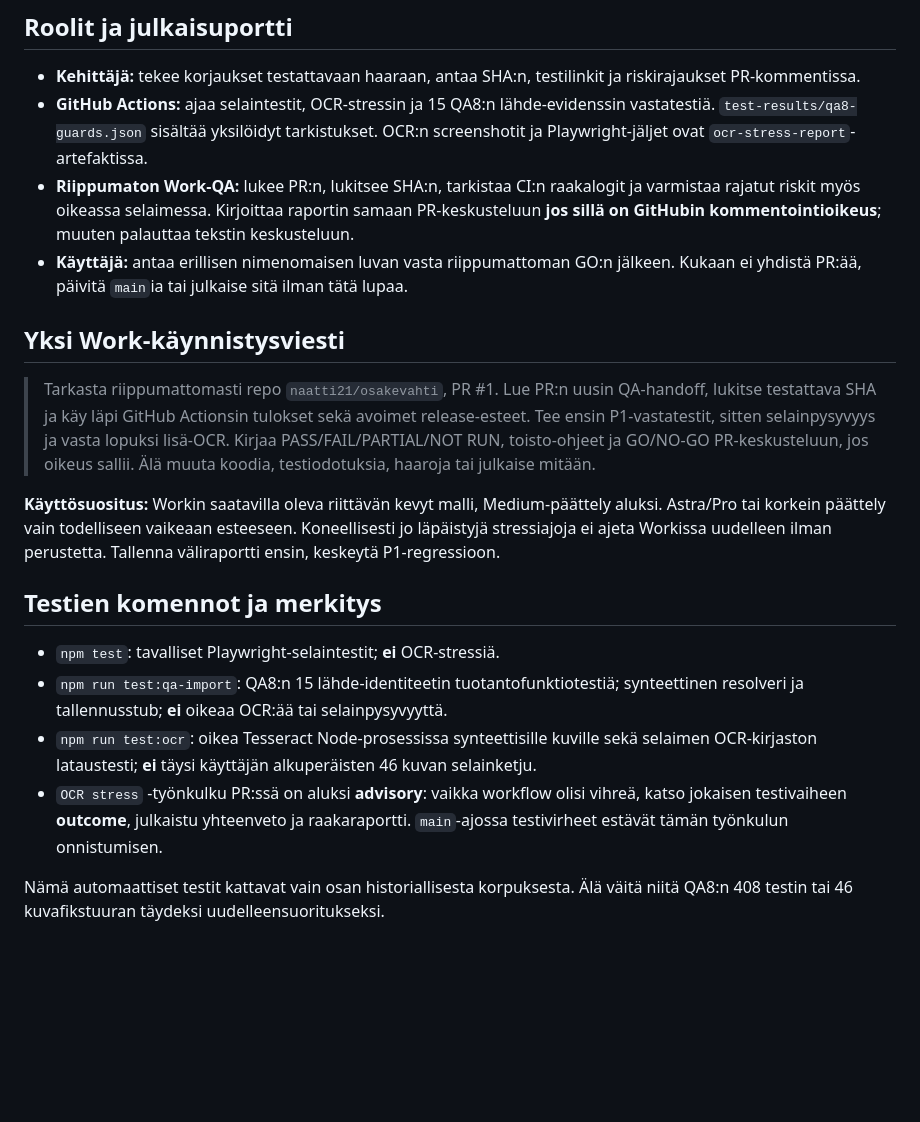
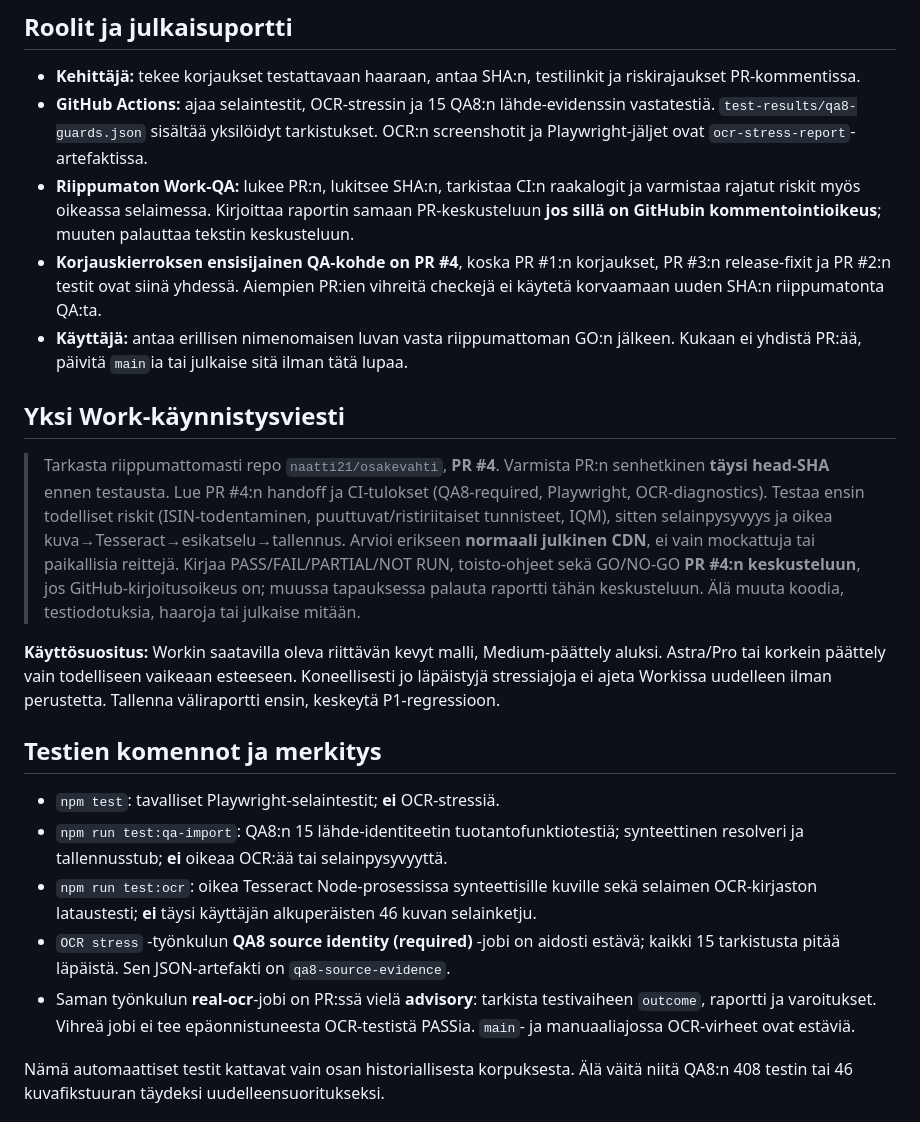
Before and after one commit to naatti21/osakevahti, a Markdown page: docs/QA-HANDOFF.md, the part around the change. Rendered like a GitHub page; blank space fills up the shorter version.

Commit message:
Point one-click Work QA instructions to integrated PR4 and clarify blocking checks

```diff
--- a/docs/QA-HANDOFF.md
+++ b/docs/QA-HANDOFF.md
@@ -13,11 +13,12 @@ Käyttäjän ei tarvitse siirtää ZIP-paketteja ja pitkiä prompteja kehittäj
 - **Kehittäjä:** tekee korjaukset testattavaan haaraan, antaa SHA:n, testilinkit ja riskirajaukset PR-kommentissa.
 - **GitHub Actions:** ajaa selaintestit, OCR-stressin ja 15 QA8:n lähde-evidenssin vastatestiä. `test-results/qa8-guards.json` sisältää yksilöidyt tarkistukset. OCR:n screenshotit ja Playwright-jäljet ovat `ocr-stress-report`-artefaktissa.
 - **Riippumaton Work-QA:** lukee PR:n, lukitsee SHA:n, tarkistaa CI:n raakalogit ja varmistaa rajatut riskit myös oikeassa selaimessa. Kirjoittaa raportin samaan PR-keskusteluun **jos sillä on GitHubin kommentointioikeus**; muuten palauttaa tekstin keskusteluun.
+- **Korjauskierroksen ensisijainen QA-kohde on PR #4**, koska PR #1:n korjaukset, PR #3:n release-fixit ja PR #2:n testit ovat siinä yhdessä. Aiempien PR:ien vihreitä checkejä ei käytetä korvaamaan uuden SHA:n riippumatonta QA:ta.
 - **Käyttäjä:** antaa erillisen nimenomaisen luvan vasta riippumattoman GO:n jälkeen. Kukaan ei yhdistä PR:ää, päivitä `main`ia tai julkaise sitä ilman tätä lupaa.
 
 ## Yksi Work-käynnistysviesti
 
-> Tarkasta riippumattomasti repo `naatti21/osakevahti`, PR #1. Lue PR:n uusin QA-handoff, lukitse testattava SHA ja käy läpi GitHub Actionsin tulokset sekä avoimet release-esteet. Tee ensin P1-vastatestit, sitten selainpysyvyys ja vasta lopuksi lisä-OCR. Kirjaa PASS/FAIL/PARTIAL/NOT RUN, toisto-ohjeet ja GO/NO-GO PR-keskusteluun, jos oikeus sallii. Älä muuta koodia, testiodotuksia, haaroja tai julkaise mitään.
+> Tarkasta riippumattomasti repo `naatti21/osakevahti`, **PR #4**. Varmista PR:n senhetkinen **täysi head-SHA** ennen testausta. Lue PR #4:n handoff ja CI-tulokset (QA8-required, Playwright, OCR-diagnostics). Testaa ensin todelliset riskit (ISIN-todentaminen, puuttuvat/ristiriitaiset tunnisteet, IQM), sitten selainpysyvyys ja oikea kuva→Tesseract→esikatselu→tallennus. Arvioi erikseen **normaali julkinen CDN**, ei vain mockattuja tai paikallisia reittejä. Kirjaa PASS/FAIL/PARTIAL/NOT RUN, toisto-ohjeet sekä GO/NO-GO **PR #4:n keskusteluun**, jos GitHub-kirjoitusoikeus on; muussa tapauksessa palauta raportti tähän keskusteluun. Älä muuta koodia, testiodotuksia, haaroja tai julkaise mitään.
 
 **Käyttösuositus:** Workin saatavilla oleva riittävän kevyt malli, Medium-päättely aluksi. Astra/Pro tai korkein päättely vain todelliseen vaikeaan esteeseen. Koneellisesti jo läpäistyjä stressiajoja ei ajeta Workissa uudelleen ilman perustetta. Tallenna väliraportti ensin, keskeytä P1-regressioon.
 
@@ -26,7 +27,8 @@ Käyttäjän ei tarvitse siirtää ZIP-paketteja ja pitkiä prompteja kehittäj
 - `npm test`: tavalliset Playwright-selaintestit; **ei** OCR-stressiä.
 - `npm run test:qa-import`: QA8:n 15 lähde-identiteetin tuotantofunktiotestiä; synteettinen resolveri ja tallennusstub; **ei** oikeaa OCR:ää tai selainpysyvyyttä.
 - `npm run test:ocr`: oikea Tesseract Node-prosessissa synteettisille kuville sekä selaimen OCR-kirjaston lataustesti; **ei** täysi käyttäjän alkuperäisten 46 kuvan selainketju.
-- `OCR stress` -työnkulku PR:ssä on aluksi **advisory**: vaikka workflow olisi vihreä, katso jokaisen testivaiheen **outcome**, julkaistu yhteenveto ja raakaraportti. `main`-ajossa testivirheet estävät tämän työnkulun onnistumisen.
+- `OCR stress` -työnkulun **QA8 source identity (required)** -jobi on aidosti estävä; kaikki 15 tarkistusta pitää läpäistä. Sen JSON-artefakti on `qa8-source-evidence`.
+- Saman työnkulun **real-ocr**-jobi on PR:ssä vielä **advisory**: tarkista testivaiheen `outcome`, raportti ja varoitukset. Vihreä jobi ei tee epäonnistuneesta OCR-testistä PASSia. `main`- ja manuaaliajossa OCR-virheet ovat estäviä.
 
 Nämä automaattiset testit kattavat vain osan historiallisesta korpuksesta. Älä väitä niitä QA8:n 408 testin tai 46 kuvafikstuuran täydeksi uudelleensuoritukseksi.
 
```
